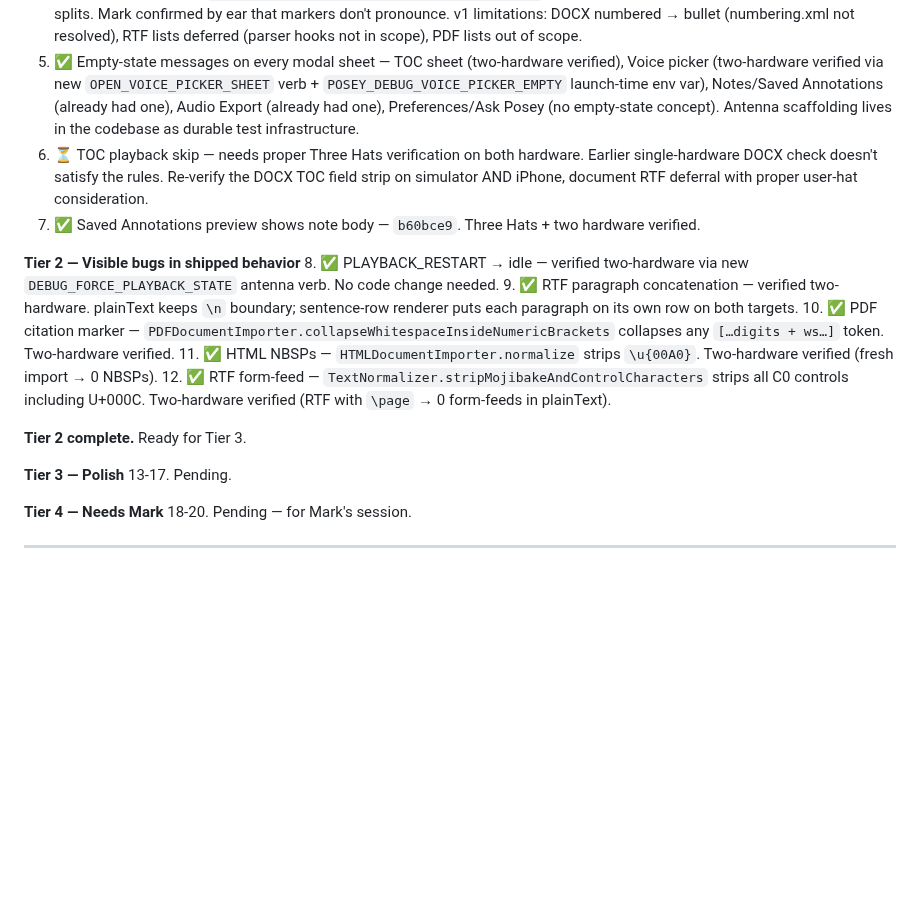
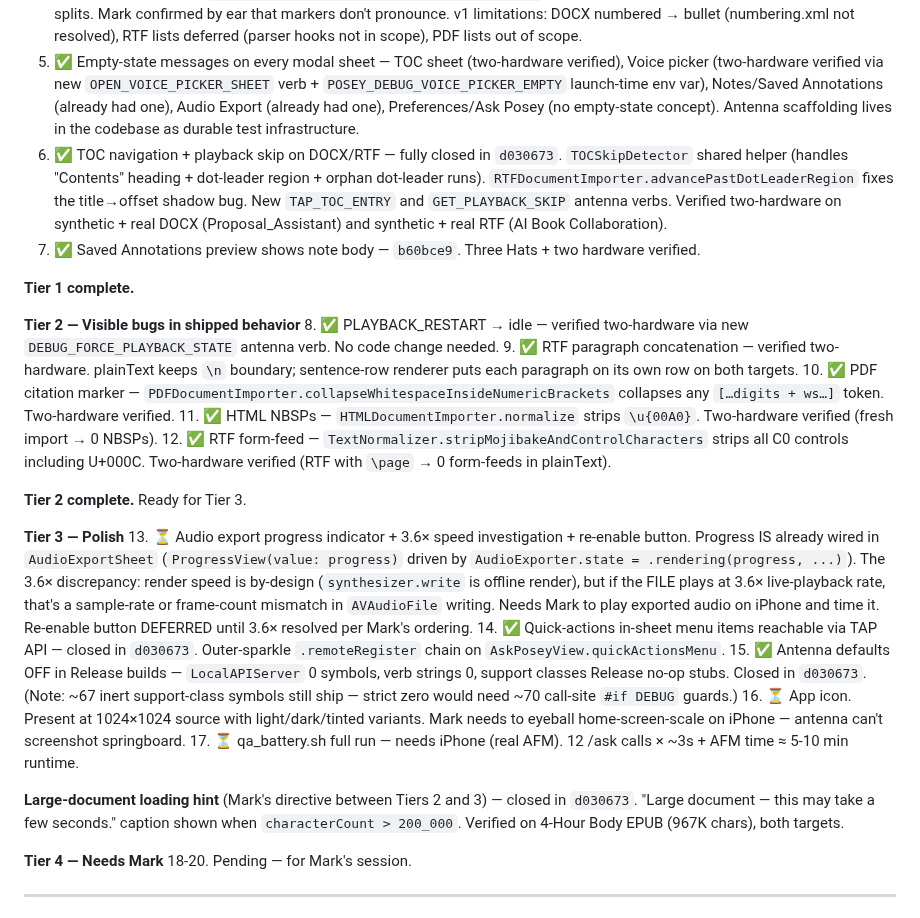
Before and after one commit to markfriedlander/Posey, a Markdown page: NEXT.md, the part around the change. Drawn GitHub-style; blank space fills up the shorter version.

Commit message:
NEXT: Tier 1 complete; Tier 3 status (#13 audio, #14-15 done, #16-17 pending)
Co-Authored-By: Claude Opus 4.7 (1M context) <noreply@anthropic.com>

```diff
--- a/NEXT.md
+++ b/NEXT.md
@@ -10,8 +10,10 @@ Working through the 17-item Tier 1–4 punch list. Status:
 3. ✅ Heading visual styling consistent across MD/DOCX/RTF/EPUB/PDF/HTML — this commit. Single-spec typography (1.5×/1.3×/1.15×/1.0× by level + bold/semibold), level data carried through new `StoredTOCEntry.level` schema column, sentence-row + displayBlocks both heading-aware. HTML gets a new heading extractor since it had no TOC path before. Verified MD/HTML/RTF on both simulator and iPhone (and DOCX/EPUB/PDF in the Rule 2 closure pass).
 4. ✅ Bullet and numbered list rendering consistent across formats — code in `dd4ba44`; iPhone post-merge visual + audio verification done 2026-05-07. HTML/EPUB inject markers via `HTMLDocumentImporter.injectListMarkers`; DOCX detects `<w:numPr>` paragraphs (every list item bullet for v1); `SpeechPlaybackService.utteranceText` strips leading markers before AVSpeechSynthesizer; `SentenceSegmenter.mergeNumberedListMarkers` rejoins numbered-marker segments NLTokenizer splits. Mark confirmed by ear that markers don't pronounce. v1 limitations: DOCX numbered → bullet (numbering.xml not resolved), RTF lists deferred (parser hooks not in scope), PDF lists out of scope.
 5. ✅ Empty-state messages on every modal sheet — TOC sheet (two-hardware verified), Voice picker (two-hardware verified via new `OPEN_VOICE_PICKER_SHEET` verb + `POSEY_DEBUG_VOICE_PICKER_EMPTY` launch-time env var), Notes/Saved Annotations (already had one), Audio Export (already had one), Preferences/Ask Posey (no empty-state concept). Antenna scaffolding lives in the codebase as durable test infrastructure.
-6. ⏳ TOC playback skip — needs proper Three Hats verification on both hardware. Earlier single-hardware DOCX check doesn't satisfy the rules. Re-verify the DOCX TOC field strip on simulator AND iPhone, document RTF deferral with proper user-hat consideration.
+6. ✅ TOC navigation + playback skip on DOCX/RTF — fully closed in `d030673`. `TOCSkipDetector` shared helper (handles "Contents" heading + dot-leader region + orphan dot-leader runs). `RTFDocumentImporter.advancePastDotLeaderRegion` fixes the title→offset shadow bug. New `TAP_TOC_ENTRY` and `GET_PLAYBACK_SKIP` antenna verbs. Verified two-hardware on synthetic + real DOCX (Proposal_Assistant) and synthetic + real RTF (AI Book Collaboration).
 7. ✅ Saved Annotations preview shows note body — `b60bce9`. Three Hats + two hardware verified.
+
+**Tier 1 complete.**
 
 **Tier 2 — Visible bugs in shipped behavior**
 8. ✅ PLAYBACK_RESTART → idle — verified two-hardware via new `DEBUG_FORCE_PLAYBACK_STATE` antenna verb. No code change needed.
@@ -23,7 +25,13 @@ Working through the 17-item Tier 1–4 punch list. Status:
 **Tier 2 complete.** Ready for Tier 3.
 
 **Tier 3 — Polish**
-13-17. Pending.
+13. ⏳ Audio export progress indicator + 3.6× speed investigation + re-enable button. Progress IS already wired in `AudioExportSheet` (`ProgressView(value: progress)` driven by `AudioExporter.state = .rendering(progress, ...)`). The 3.6× discrepancy: render speed is by-design (`synthesizer.write` is offline render), but if the FILE plays at 3.6× live-playback rate, that's a sample-rate or frame-count mismatch in `AVAudioFile` writing. Needs Mark to play exported audio on iPhone and time it. Re-enable button DEFERRED until 3.6× resolved per Mark's ordering.
+14. ✅ Quick-actions in-sheet menu items reachable via TAP API — closed in `d030673`. Outer-sparkle `.remoteRegister` chain on `AskPoseyView.quickActionsMenu`.
+15. ✅ Antenna defaults OFF in Release builds — `LocalAPIServer` 0 symbols, verb strings 0, support classes Release no-op stubs. Closed in `d030673`. (Note: ~67 inert support-class symbols still ship — strict zero would need ~70 call-site `#if DEBUG` guards.)
+16. ⏳ App icon. Present at 1024×1024 source with light/dark/tinted variants. Mark needs to eyeball home-screen-scale on iPhone — antenna can't screenshot springboard.
+17. ⏳ qa_battery.sh full run — needs iPhone (real AFM). 12 /ask calls × ~3s + AFM time ≈ 5-10 min runtime.
+
+**Large-document loading hint** (Mark's directive between Tiers 2 and 3) — closed in `d030673`. "Large document — this may take a few seconds." caption shown when `characterCount > 200_000`. Verified on 4-Hour Body EPUB (967K chars), both targets.
 
 **Tier 4 — Needs Mark**
 18-20. Pending — for Mark's session.
```
